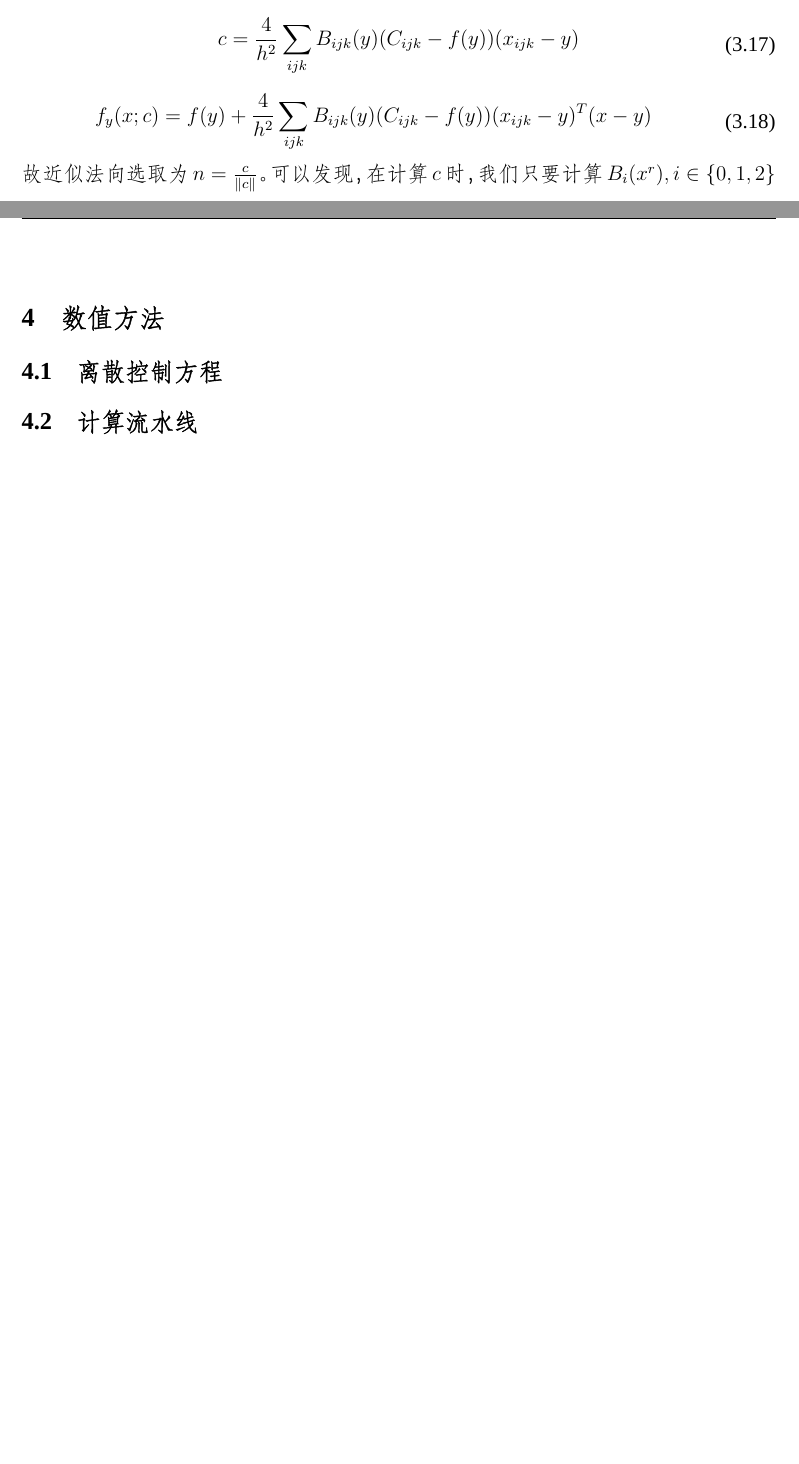
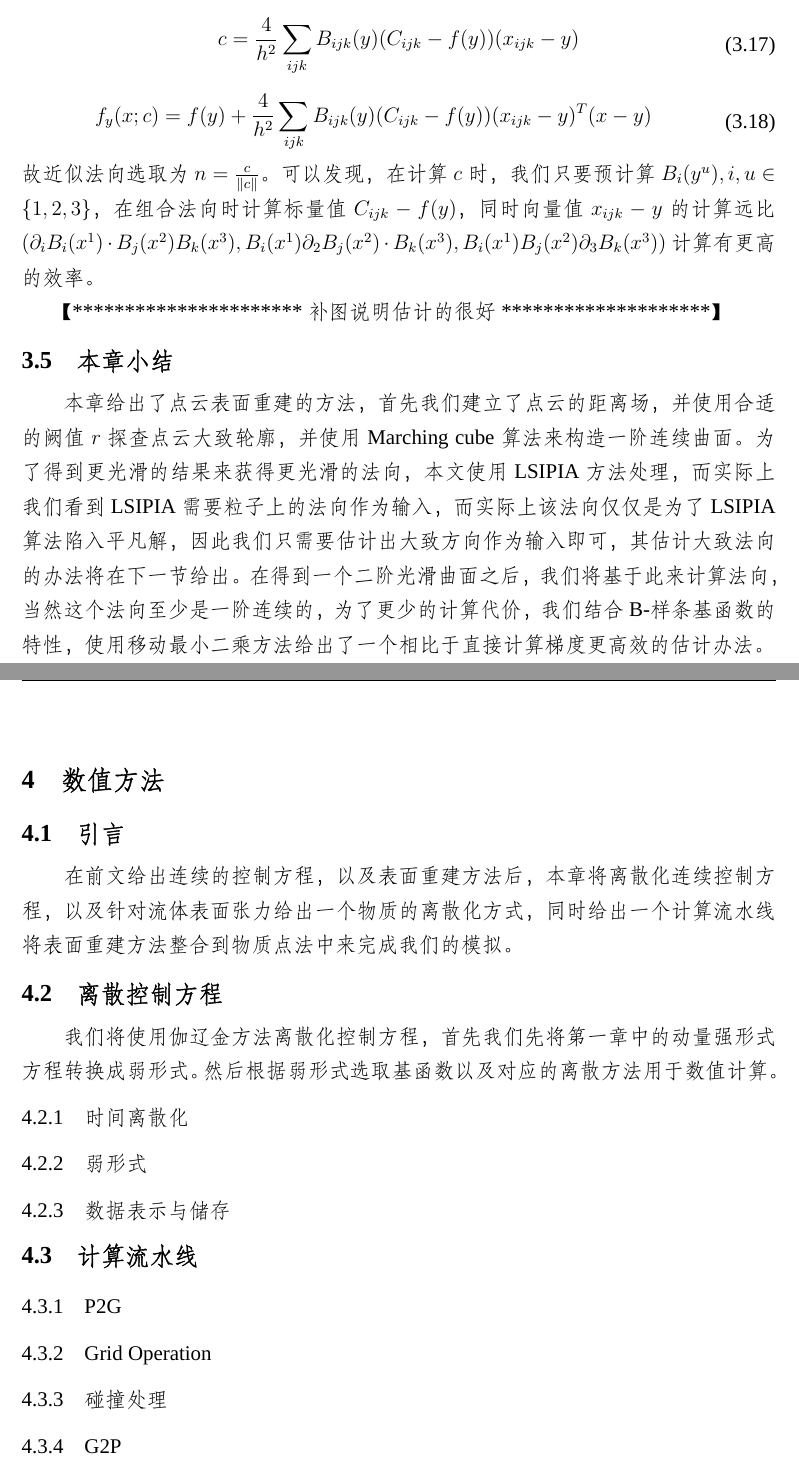
Before and after one commit to awoburenshini/MasterThesis, a LaTeX thesis (Maththesis.tex, which reads chapters/chapter3.tex, chapters/chapter4.tex): two parts of pages 33 and 34 of 37, joined at a grey line, cut so that both start at the same text, the shorter picture padded with empty space. Compiled offline with XeLaTeX; a missing font is replaced by an installed copy or a similar font.

Commit message:
end chapte3 ,start chapter4

```diff
--- a/chapters/chapter3.tex
+++ b/chapters/chapter3.tex
@@ -276,7 +276,7 @@ $$\mathbf{B}^T \mathbf{B} \mathbf{C} = 0$$
     \begin{split}
         \nabla f &= \sum_{ijk} C_{ijk} \nabla B_{ijk}(x)\\
         &= \sum_{ijk} C_{ijk} \nabla (B_i(x^1)B_j(x^2)B_k(x^3))\\
-        &= \sum_{ijk} C_{ijk} (\partial_1 B_i(x^1) \cdot B_j(x^2)B_k(x^3), B_i(x^1)\partial_2 B_j(x^2)\cdot B_k(x^3), B_i(x^1)B_j(x^2)\partial_3B_k(x^3))\\
+        &= \sum_{ijk} C_{ijk} (\partial_i B_i(x^1) \cdot B_j(x^2)B_k(x^3), B_i(x^1)\partial_2 B_j(x^2)\cdot B_k(x^3), B_i(x^1)B_j(x^2)\partial_3B_k(x^3))\\
     \end{split}
 \end{equation}
 可以发现要计算$x$点的梯度$\nabla f$, 我们需要计算的有$B_i(x^r),\partial_r B_i(x^r), i \in \{0,1,2\}, r \in \{1,2,3\}$,其中样条阶数越高，计算$\partial_r B_i(x^r)$代价越大，并且$\partial_r B_i(x^r)$为分段函数,故在不同的$r$之间不可能做到单指令多数据流并行，同样在拼装
@@ -370,4 +370,15 @@ B样条阶数为2，可以计算得到$A_{uu} = \frac{h^2}{4}$，因此$A = \fra
         f_y(x;c) = f(y) + \frac{4}{h^2}\sum_{ijk}B_{ijk}(y)(C_{ijk} - f(y))(x_{ijk} - y)^T(x - y)
     \end{split}
 \end{equation}
-故近似法向选取为$n = \frac{c}{\Vert c\Vert}$。可以发现，在计算$c$时，我们只要计算$B_i(x^r), i \in \{0,1,2\}$
+故近似法向选取为$n = \frac{c}{\Vert c\Vert}$。可以发现，在计算$c$时，我们只要预计算$B_{i}(y^u), i,u \in \{1,2,3\}$，在组合法向时
+计算标量值$C_{ijk} - f(y)$，同时向量值$x_{ijk} - y$的计算远比$(\partial_i B_i(x^1) \cdot B_j(x^2)B_k(x^3), B_i(x^1)\partial_2 B_j(x^2)\cdot B_k(x^3), B_i(x^1)B_j(x^2)\partial_3B_k(x^3))$计算
+有更高的效率。
+
+【**********************补图说明估计的很好********************】
+\section{本章小结}
+本章给出了点云表面重建的方法，首先我们建立了点云的距离场，并使用合适的阙值$r$探查点云大致轮廓，
+并使用Marching cube算法来构造一阶连续曲面。为了得到更光滑的结果来获得更光滑的法向，
+本文使用LSIPIA方法处理，而实际上我们看到LSIPIA需要粒子上的法向作为输入，而实际上该法向仅仅是为了LSIPIA算法
+陷入平凡解，因此我们只需要估计出大致方向作为输入即可，其估计大致法向的办法
+将在下一节给出。在得到一个二阶光滑曲面之后，我们将基于此来计算法向，当然这个法向至少是一阶连续的，为了更少的计算代价，
+我们结合B-样条基函数的特性，使用移动最小二乘方法给出了一个相比于直接计算梯度更高效的估计办法。
--- a/chapters/chapter4.tex
+++ b/chapters/chapter4.tex
@@ -1,3 +1,16 @@
 \chapter{数值方法} \label{chap4}
+\section{引言}
+在前文给出连续的控制方程，以及表面重建方法后，本章将离散化连续控制方程，以及针对
+流体表面张力给出一个物质的离散化方式，同时给出一个计算流水线将表面重建方法整合到物质点法中来完成我们的模拟。
 \section{离散控制方程}
+我们将使用伽辽金方法离散化控制方程，首先我们先将第一章中的动量强形式方程转换成弱形式。然后根据弱形式选取基函数以及
+对应的离散方法用于数值计算。
+\subsection{时间离散化}
+\subsection{弱形式}
+\subsection{数据表示与储存}
+
 \section{计算流水线}
+\subsection{P2G}
+\subsection{Grid Operation}
+\subsection{碰撞处理}
+\subsection{G2P}
```
Also changed, not shown: Maththesis.pdf, chapters/chapter3.tex (4 more changed lines).
